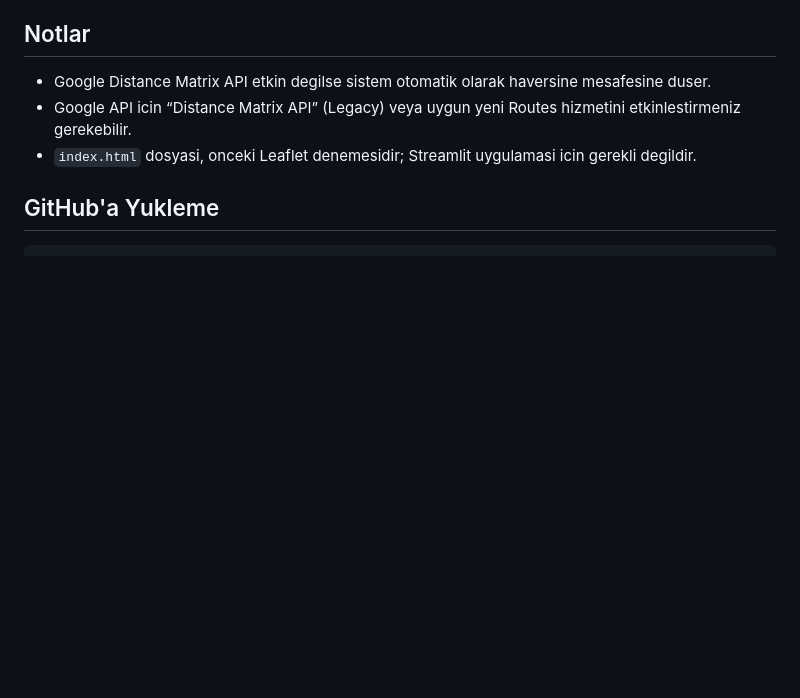
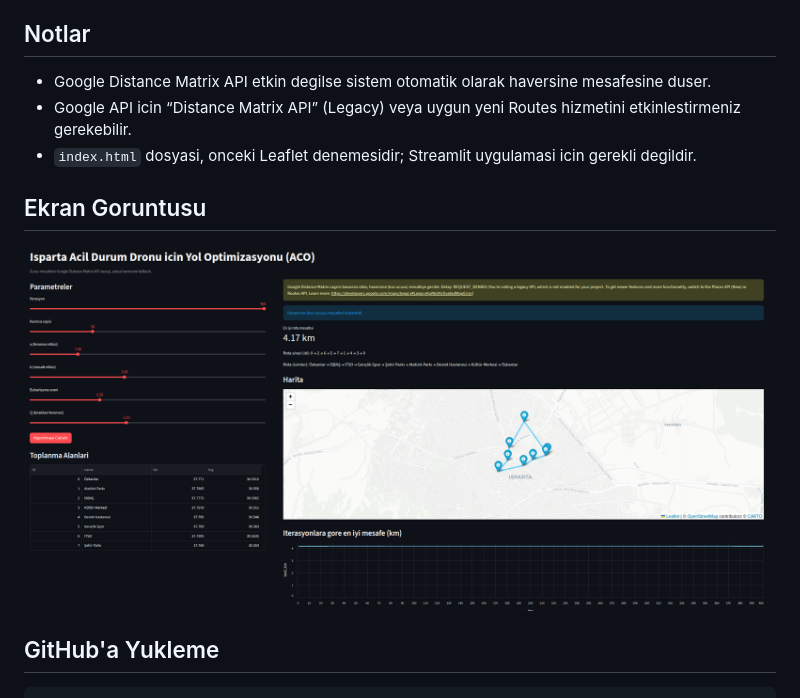
Before and after one commit to S2yd/yapay_zeka, a Markdown page: README.md, the part around the change. Drawn GitHub-style; pictures changed too: assets/streamlit_screenshot.png (added); blank space fills up the shorter version.

Commit message:
Add screenshot to README

````diff
--- a/README.md
+++ b/README.md
@@ -80,6 +80,9 @@ streamlit run streamlit_app.py
 - Google API icin “Distance Matrix API” (Legacy) veya uygun yeni Routes hizmetini etkinlestirmeniz gerekebilir.
 - `index.html` dosyasi, onceki Leaflet denemesidir; Streamlit uygulamasi icin gerekli degildir.
 
+## Ekran Goruntusu
+![Streamlit Arayuz](assets/streamlit_screenshot.png)
+
 ## GitHub'a Yukleme
 ```bash
 git init
````
